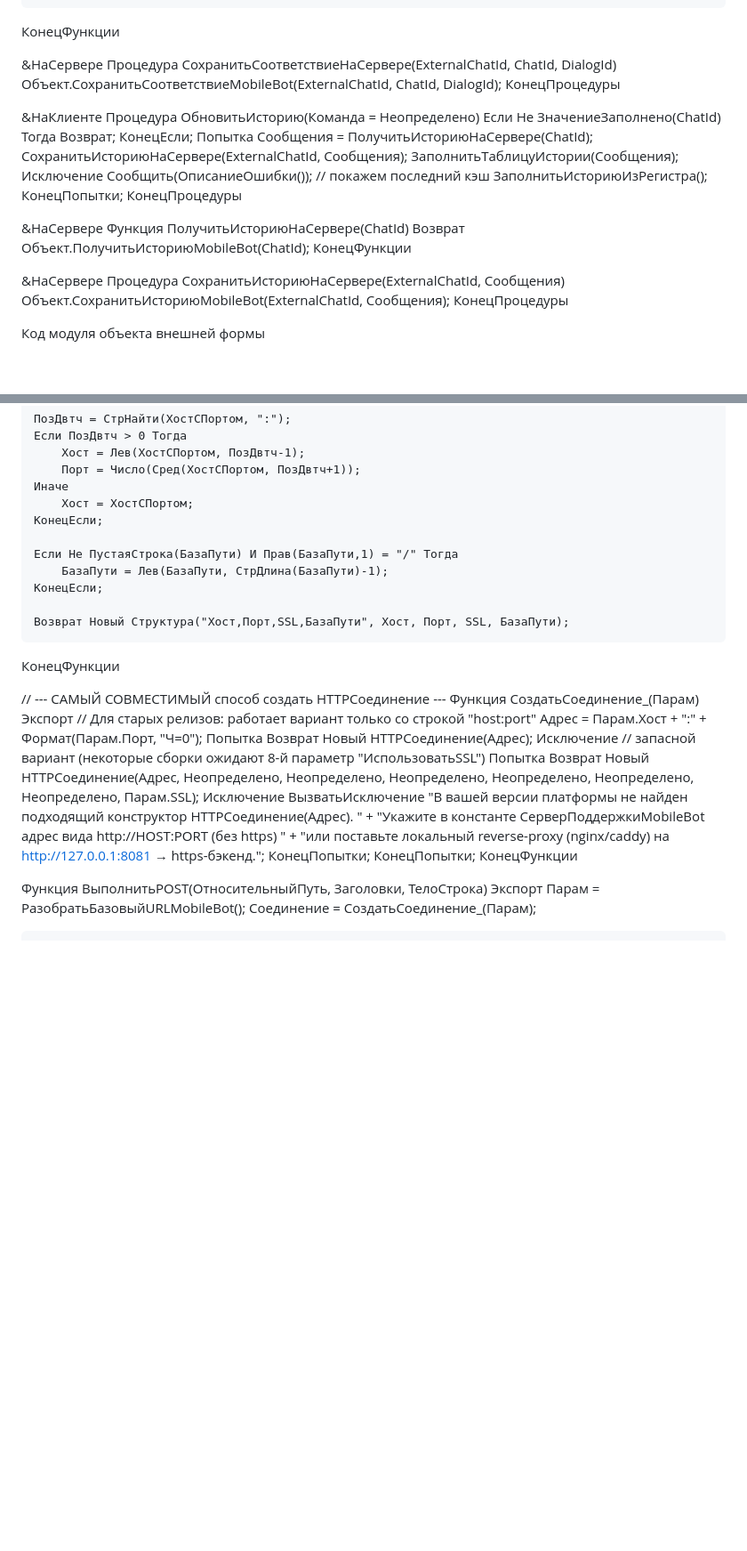
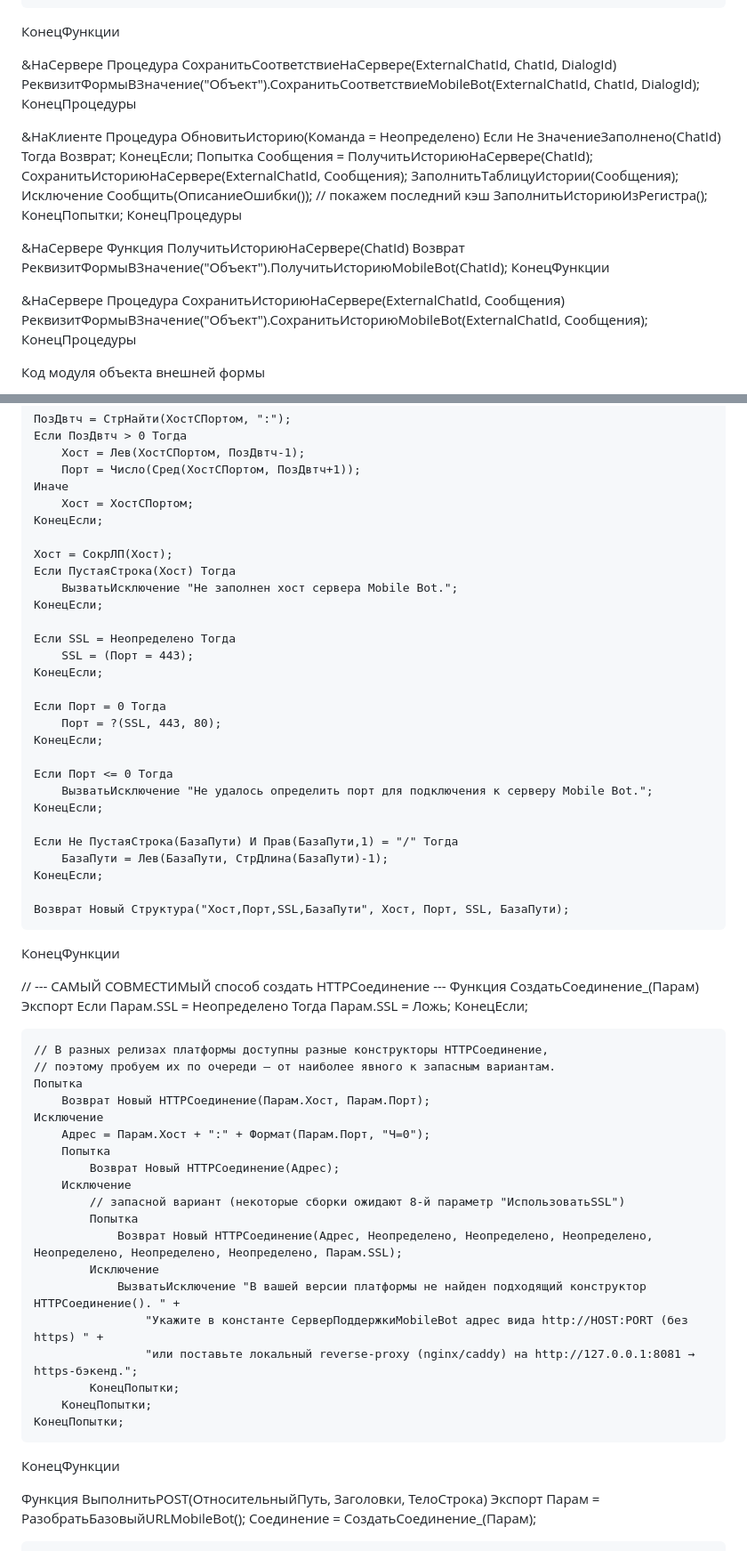
Before and after one commit to AktureyevOrazali/MobileTelegramBot, a Markdown page: 1C_Integration.md, 2 parts joined by grey strips. Shown at 89% size. Rendered like a GitHub page; blank space fills up the shorter version.

Commit message:
update 1C

```diff
--- a/1C_Integration.md
+++ b/1C_Integration.md
@@ -123,7 +123,7 @@
 
 &НаСервере
 Процедура СохранитьСоответствиеНаСервере(ExternalChatId, ChatId, DialogId)
-    Объект.СохранитьСоответствиеMobileBot(ExternalChatId, ChatId, DialogId);
+    РеквизитФормыВЗначение("Объект").СохранитьСоответствиеMobileBot(ExternalChatId, ChatId, DialogId);
 КонецПроцедуры
 
 &НаКлиенте
@@ -142,12 +142,12 @@
 
 &НаСервере
 Функция ПолучитьИсториюНаСервере(ChatId)
-    Возврат Объект.ПолучитьИсториюMobileBot(ChatId);
+    Возврат РеквизитФормыВЗначение("Объект").ПолучитьИсториюMobileBot(ChatId);
 КонецФункции
 
 &НаСервере
 Процедура СохранитьИсториюНаСервере(ExternalChatId, Сообщения)
-    Объект.СохранитьИсториюMobileBot(ExternalChatId, Сообщения);
+    РеквизитФормыВЗначение("Объект").СохранитьИсториюMobileBot(ExternalChatId, Сообщения);
 КонецПроцедуры
 
 Код модуля объекта внешней формы
@@ -264,6 +264,23 @@
         Хост = ХостСПортом;
     КонецЕсли;
 
+	Хост = СокрЛП(Хост);
+    Если ПустаяСтрока(Хост) Тогда
+        ВызватьИсключение "Не заполнен хост сервера Mobile Bot.";
+    КонецЕсли;
+
+    Если SSL = Неопределено Тогда
+        SSL = (Порт = 443);
+    КонецЕсли;
+
+    Если Порт = 0 Тогда
+        Порт = ?(SSL, 443, 80);
+    КонецЕсли;
+
+    Если Порт <= 0 Тогда
+        ВызватьИсключение "Не удалось определить порт для подключения к серверу Mobile Bot.";
+    КонецЕсли;
+
     Если Не ПустаяСтрока(БазаПути) И Прав(БазаПути,1) = "/" Тогда
         БазаПути = Лев(БазаПути, СтрДлина(БазаПути)-1);
     КонецЕсли;
@@ -273,18 +290,27 @@
 
 // --- CАМЫЙ СОВМЕСТИМЫЙ способ создать HTTPСоединение ---
 Функция СоздатьСоединение_(Парам) Экспорт
-    // Для старых релизов: работает вариант только со строкой "host:port"
-    Адрес = Парам.Хост + ":" + Формат(Парам.Порт, "Ч=0");
+    Если Парам.SSL = Неопределено Тогда
+        Парам.SSL = Ложь;
+    КонецЕсли;
+
+    // В разных релизах платформы доступны разные конструкторы HTTPСоединение,
+    // поэтому пробуем их по очереди — от наиболее явного к запасным вариантам.
     Попытка
-        Возврат Новый HTTPСоединение(Адрес);
+        Возврат Новый HTTPСоединение(Парам.Хост, Парам.Порт);
     Исключение
-        // запасной вариант (некоторые сборки ожидают 8-й параметр "ИспользоватьSSL")
-        Попытка
-            Возврат Новый HTTPСоединение(Адрес, Неопределено, Неопределено, Неопределено, Неопределено, Неопределено, Неопределено, Парам.SSL);
+        Адрес = Парам.Хост + ":" + Формат(Парам.Порт, "Ч=0");
+		Попытка
+            Возврат Новый HTTPСоединение(Адрес);
         Исключение
-            ВызватьИсключение "В вашей версии платформы не найден подходящий конструктор HTTPСоединение(Адрес). " +
-                "Укажите в константе СерверПоддержкиMobileBot адрес вида http://HOST:PORT (без https) " +
-                "или поставьте локальный reverse-proxy (nginx/caddy) на http://127.0.0.1:8081 → https-бэкенд.";
+            // запасной вариант (некоторые сборки ожидают 8-й параметр "ИспользоватьSSL")
+            Попытка
+                Возврат Новый HTTPСоединение(Адрес, Неопределено, Неопределено, Неопределено, Неопределено, Неопределено, Неопределено, Парам.SSL);
+            Исключение
+                ВызватьИсключение "В вашей версии платформы не найден подходящий конструктор HTTPСоединение(). " +
+                    "Укажите в константе СерверПоддержкиMobileBot адрес вида http://HOST:PORT (без https) " +
+                    "или поставьте локальный reverse-proxy (nginx/caddy) на http://127.0.0.1:8081 → https-бэкенд.";
+            КонецПопытки;
         КонецПопытки;
     КонецПопытки;
 КонецФункции
```
Also changed, not shown: other parts of 1C_Integration.md (+3 -3 lines).
